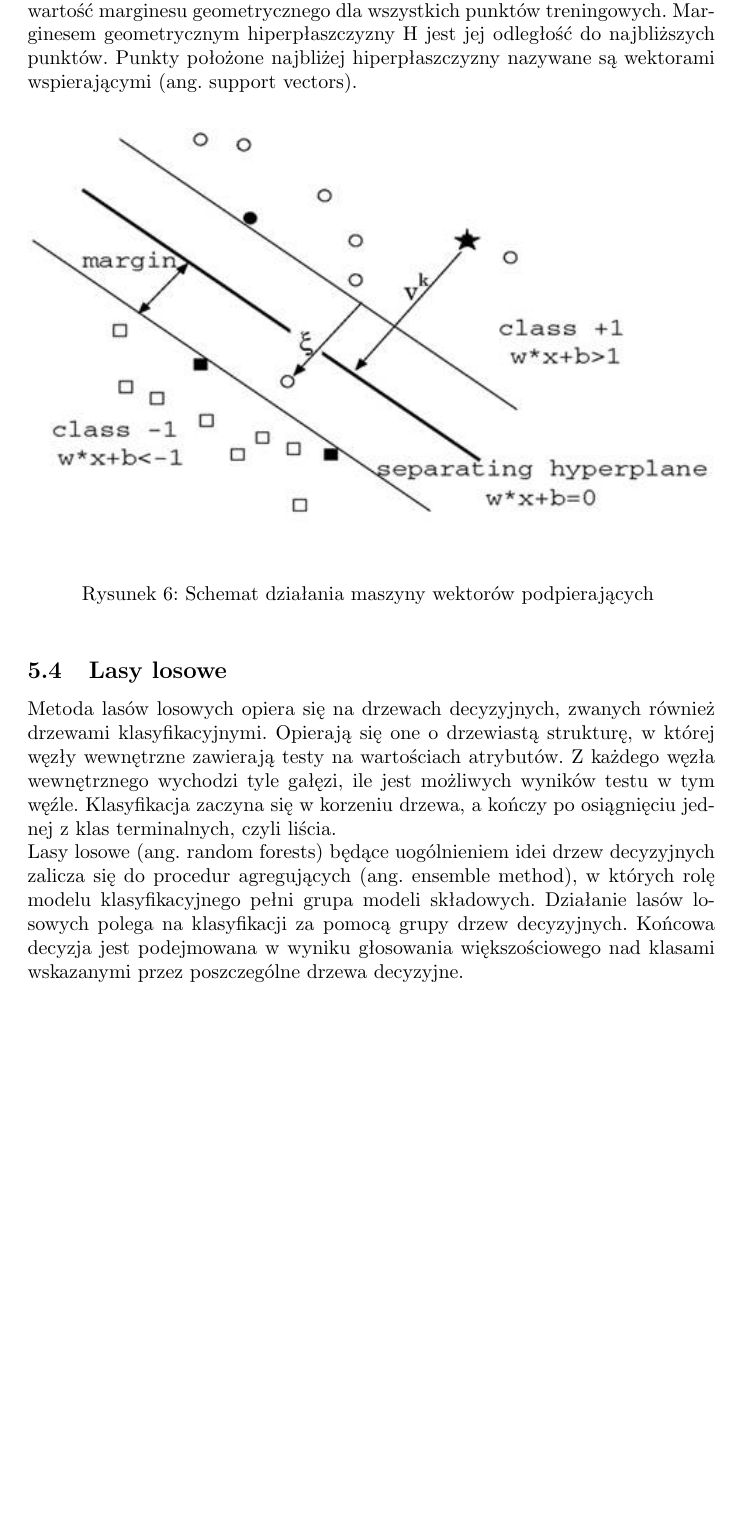
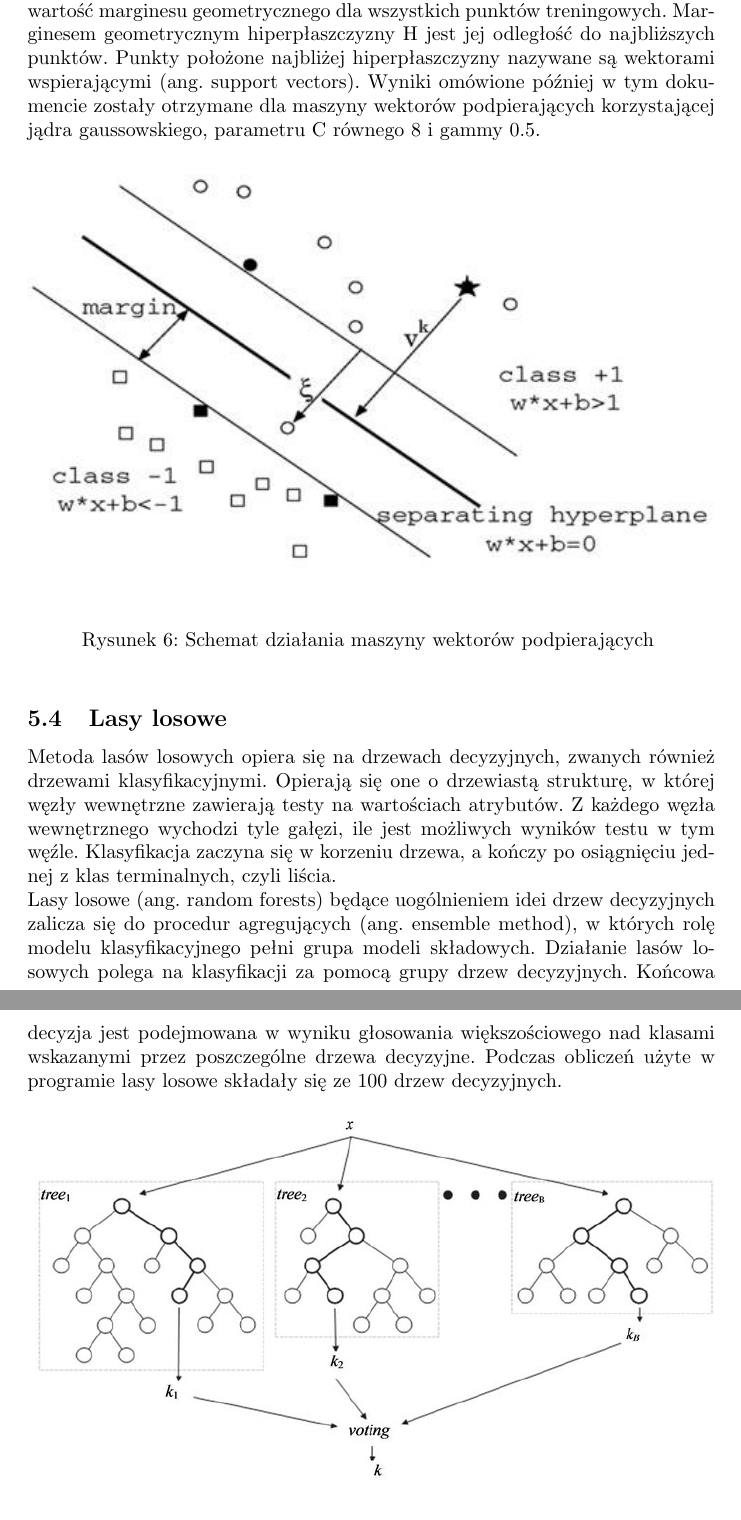
Before and after one commit to Waszker/Digit-Recognizer, a LaTeX document (Documentation/Raport/raport.tex): part of page 7 of 12 before the commit and two parts of pages 7 and 8 of 12 after it, the two joined at a grey line, cut so that both start at the same text, the shorter picture padded with empty space. The pictures show the PDF file Documentation/Raport/raport.pdf that the author committed with the source.

Commit message:
Slightly modified raport

```diff
--- a/Documentation/Raport/raport.tex
+++ b/Documentation/Raport/raport.tex
@@ -124,15 +124,16 @@ gdzie y to wyjście (odpowiedź udzielona przez sieć), W to wagi połączeń mi
 \end{figure}
 
 \subsection{SVM}
-Metoda maszyny wektorów podpierających (Support Vector Machines) jest jedną z metod uczenia nadzorowanego. Klasyfikator ten znajduje hiperpłaszczyznę rozdzielającą dane treningowe na dwie klasy w ten sposób, że maksymalizuje wartość marginesu geometrycznego dla wszystkich punktów treningowych. Marginesem geometrycznym hiperpłaszczyzny H jest jej odległość do najbliższych punktów. Punkty położone najbliżej hiperpłaszczyzny nazywane są wektorami wspierającymi (ang. support vectors).
+Metoda maszyny wektorów podpierających (Support Vector Machines) jest jedną z metod uczenia nadzorowanego. Klasyfikator ten znajduje hiperpłaszczyznę rozdzielającą dane treningowe na dwie klasy w ten sposób, że maksymalizuje wartość marginesu geometrycznego dla wszystkich punktów treningowych. Marginesem geometrycznym hiperpłaszczyzny H jest jej odległość do najbliższych punktów. Punkty położone najbliżej hiperpłaszczyzny nazywane są wektorami wspierającymi (ang. support vectors). Wyniki omówione później w tym dokumencie zostały otrzymane dla maszyny wektorów podpierających korzystającej jądra gaussowskiego, parametru C równego 8 i gammy 0.5.
 \begin{figure}[htp]
 	\centering
 	\includegraphics[width=1\textwidth]{Figures/svm.jpg}
 	\caption{Schemat działania maszyny wektorów podpierających }
 \end{figure}
+
 \subsection{Lasy losowe}
 Metoda lasów losowych opiera się na drzewach decyzyjnych, zwanych również drzewami klasyfikacyjnymi. Opierają się one o drzewiastą strukturę, w której węzły wewnętrzne zawierają testy na wartościach atrybutów. Z każdego węzła wewnętrznego wychodzi tyle gałęzi, ile jest możliwych wyników testu w tym węźle.  Klasyfikacja zaczyna się w korzeniu drzewa, a kończy po osiągnięciu jednej z klas terminalnych, czyli liścia.\\
-Lasy losowe (ang. random forests) będące  uogólnieniem idei drzew decyzyjnych zalicza się do procedur agregujących (ang. ensemble method), w których rolę modelu klasyfikacyjnego pełni grupa modeli składowych. Działanie lasów losowych polega na klasyfikacji za pomocą grupy drzew decyzyjnych. Końcowa decyzja jest podejmowana w wyniku  głosowania większościowego  nad klasami wskazanymi przez poszczególne drzewa decyzyjne.
+Lasy losowe (ang. random forests) będące  uogólnieniem idei drzew decyzyjnych zalicza się do procedur agregujących (ang. ensemble method), w których rolę modelu klasyfikacyjnego pełni grupa modeli składowych. Działanie lasów losowych polega na klasyfikacji za pomocą grupy drzew decyzyjnych. Końcowa decyzja jest podejmowana w wyniku  głosowania większościowego  nad klasami wskazanymi przez poszczególne drzewa decyzyjne. Podczas obliczeń użyte w programie lasy losowe składały się ze 100 drzew decyzyjnych.
 \begin{figure}[htp]
 	\centering
 	\includegraphics[width=1\textwidth]{Figures/rf.jpg}
```
Also changed, not shown: Documentation/Raport/raport.pdf, Documentation/Raport/raport.tex (1 more changed lines), 2 other files.
